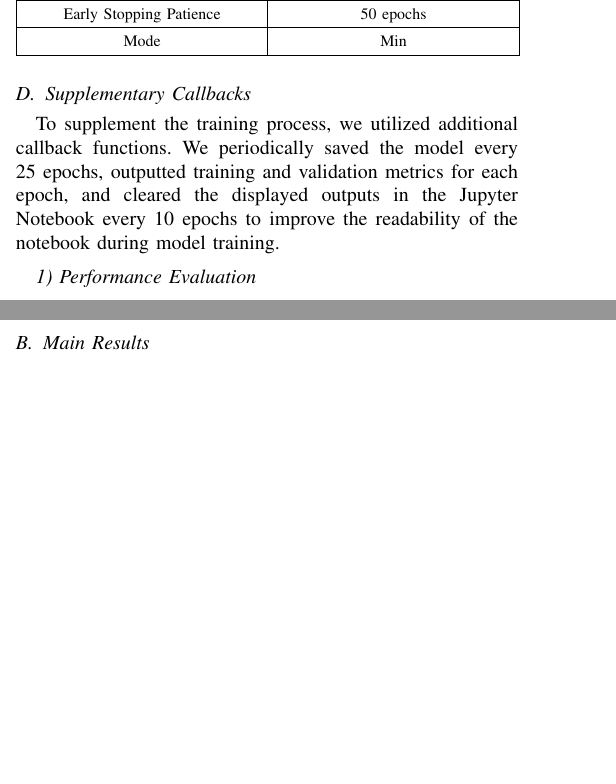
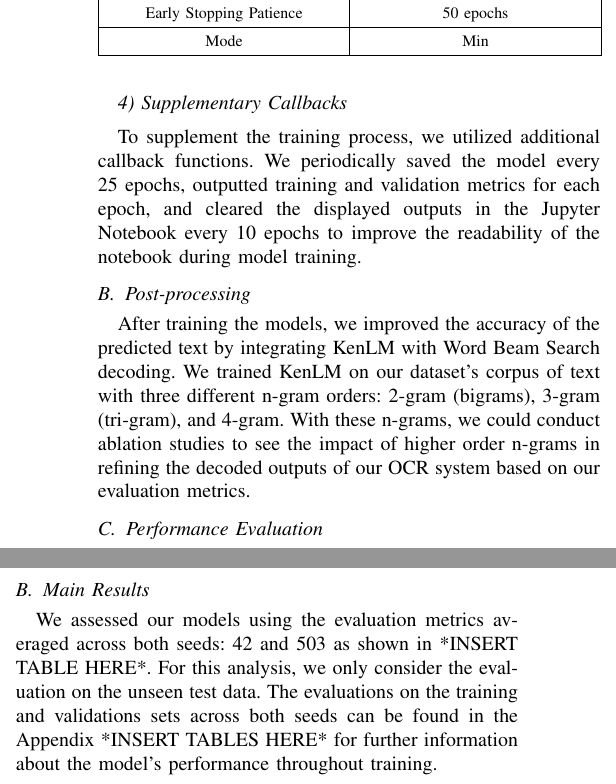
Before and after one commit to 7abushahla/MLR503-Project, a LaTeX paper (MLR503 Paper/main.tex): two parts of the columns of pages 9 and 10 of 12 before the commit and two parts of the columns of page 10 of 12 after it, joined at a grey line, cut so that both start at the same text, the shorter picture padded with empty space. Compiled offline with pdfLaTeX.

Commit message:
Update main.tex

```diff
--- a/MLR503 Paper/main.tex
+++ b/MLR503 Paper/main.tex
@@ -592,11 +599,14 @@ Mode & Min \\
 \end{tabular}
 \end{table}
 
-\subsection{Supplementary Callbacks}
+\subsubsection{Supplementary Callbacks}
 
 To supplement the training process, we utilized additional callback functions. We periodically saved the model every 25 epochs, outputted training and validation metrics for each epoch, and cleared the displayed outputs in the Jupyter Notebook every 10 epochs to improve the readability of the notebook during model training.
 
-\subsubsection{Performance Evaluation}
+\subsection{Post-processing}
+After training the models, we improved the accuracy of the predicted text by integrating KenLM with Word Beam Search decoding. We trained KenLM on our dataset's corpus of text with three different n-gram orders: 2-gram (bigrams), 3-gram (tri-gram), and 4-gram. With these n-grams, we could conduct ablation studies to see the impact of higher order n-grams in refining the decoded outputs of our OCR system based on our evaluation metrics.
+
+\subsection{Performance Evaluation}
 
 Due to the nature of this task, especially with complex scripts such as Arabic, we had to resort to robust metrics to evaluate the performance of the model. These are character error rate (CER) and word error rate (WER). CER measures the character-level differences between the predicted text and the groundtruth, while WER is concerned about word-level discrepancies. These particular metrics are derived from calculating the Levenshtein distance, a meaure of how different is a sequence of characters from another. The Levenshtein Distance is the minimum number of transformations necessary to convert a sequence into another sequence. These transformations to a given sequence could be insertions, deletions, or substitutions. Below are the similar mathematical formulations for CER and WER:
 
@@ -635,6 +645,8 @@ A key challenge we encountered during experimentation involved the capability of
 To address this, each custom layer was implemented to fully support model serialization and deserialization. The \begin{small}\texttt{get\_config()}\end{small} method was used to store initialization parameters, ensuring the proper reconstruction of the CTC layer’s configurations. Furthermore, the \begin{small}\texttt{@tf.keras.utils.register\_keras\_serializable()}\end{small} decorator was employed to make the layer compatible with TensorFlow’s saving and loading mechanisms. The \texttt{call()} method defined the forward pass logic, ensuring consistency during both training and inference. By following these practices, the custom layer was seamlessly integrated into the TensorFlow workflow, enabling efficient experimentation and potential deployment across various setups.
 
 \subsection{Main Results}
+We assessed our models using the evaluation metrics averaged across both seeds: 42 and 503 as shown in *INSERT TABLE HERE*. For this analysis, we only consider the evaluation on the unseen test data. The evaluations on the training and validations sets across both seeds can be found in the Appendix *INSERT TABLES HERE* for further information about the model's performance throughout training.
+
 
 \section{Conclusions and Future Work}
 
```
Also changed, not shown: MLR503 Paper/main.tex (17 more changed lines).
